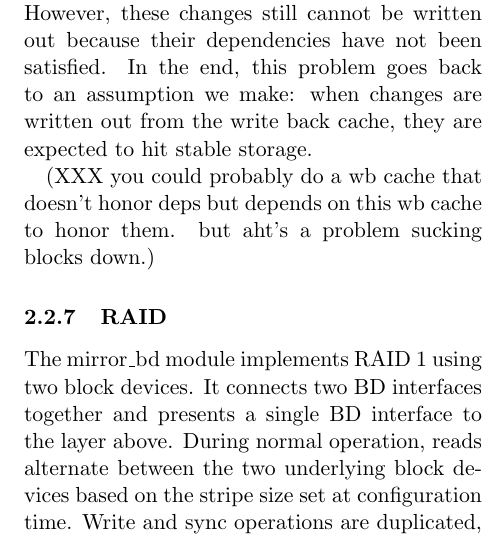
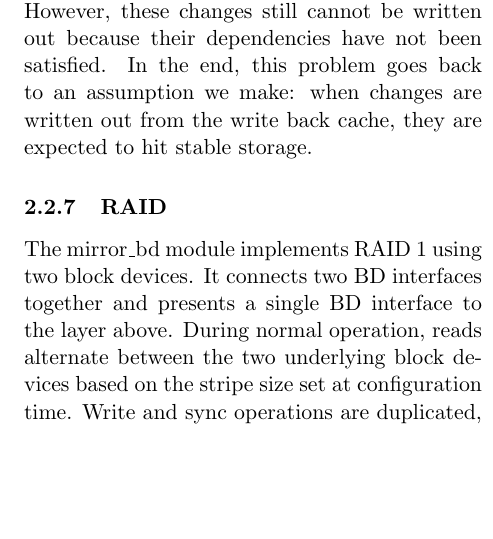
Before and after one commit to ucla-readable/fstitch-doc, a LaTeX document (paper/paper.tex, which reads paper/solution-impl.tex): part of one column of page 7 of 14, cut so that both start at the same text, the shorter picture padded with empty space. Compiled offline with pdfLaTeX.

Commit message:
r975: fixed an XXX

```diff
--- a/paper/solution-impl.tex
+++ b/paper/solution-impl.tex
@@ -233,9 +233,6 @@ written out because their dependencies have not been satisfied. In the end, this
 problem goes back to an assumption we make: when changes are written out from
 the write back cache, they are expected to hit stable storage.
 
-(XXX you could probably do a wb cache that doesn't honor deps but depends on
-this wb cache to honor them. but aht's a problem sucking blocks down.)
-
 \subsubsection{RAID}
 \label{sec:solution:impl:raid}
 
```
